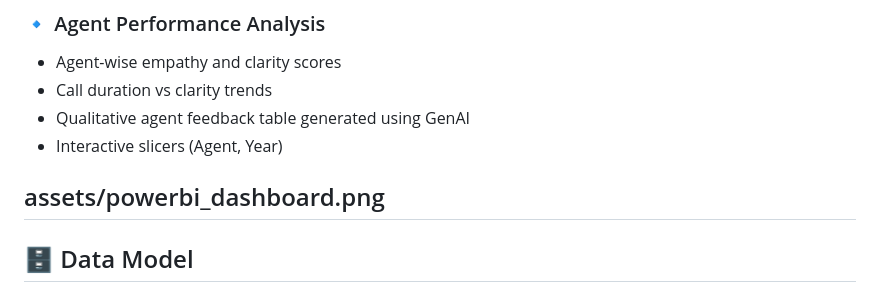
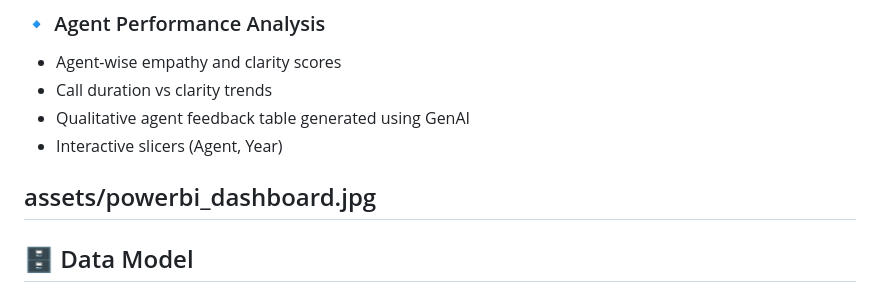
Before and after one commit to rickinj/genai-powered-customer-call-analytics-and-agent-performance-system, a Markdown page: README.md, the part around the change. GitHub-like rendering.

```diff
--- a/README.md
+++ b/README.md
@@ -97,7 +97,7 @@ The Power BI dashboard is built on **live BigQuery connections** and provides re
 - Qualitative agent feedback table generated using GenAI
 - Interactive slicers (Agent, Year)
 
-assets/powerbi_dashboard.png
+assets/powerbi_dashboard.jpg
 ---
 
 ## 🗄️ Data Model
```
